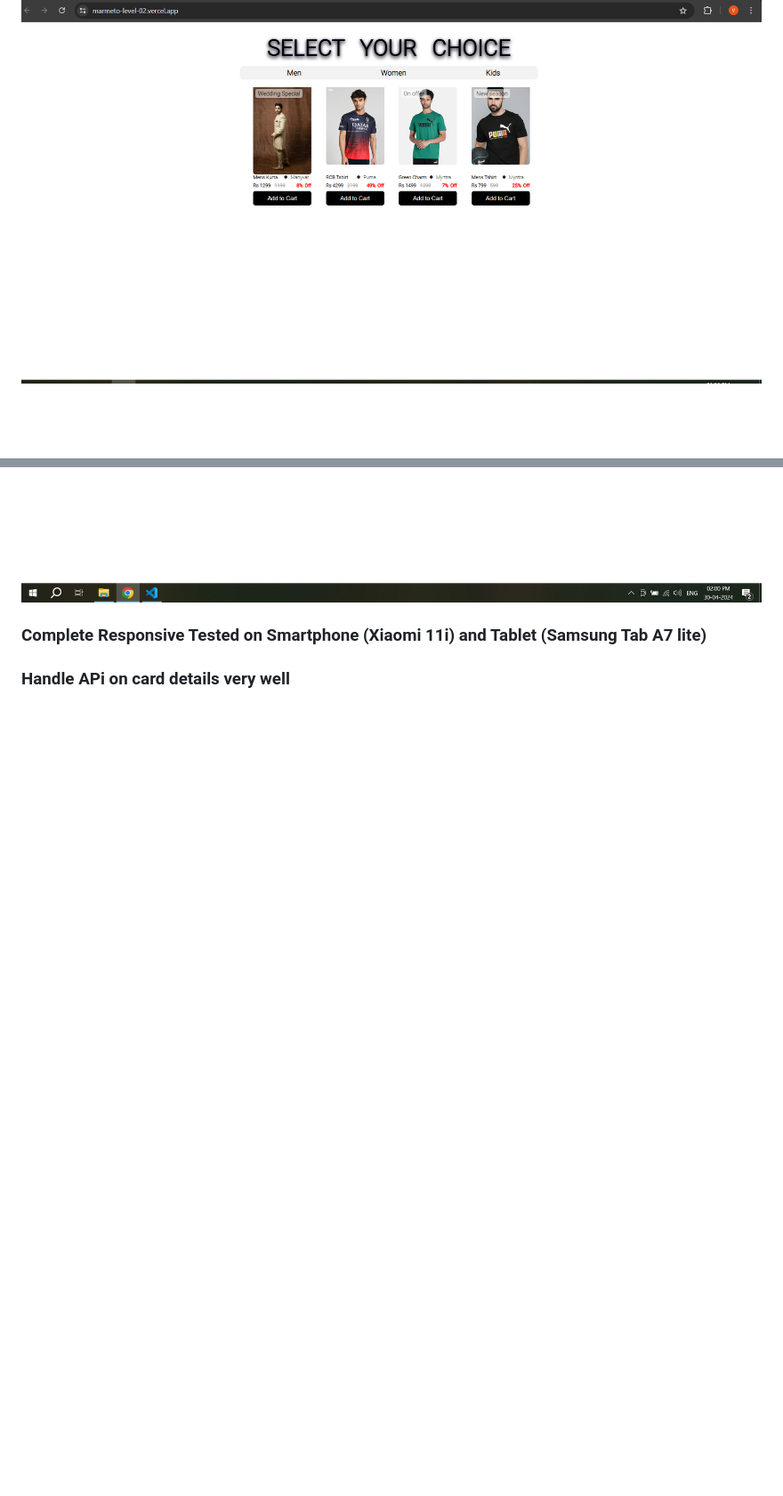
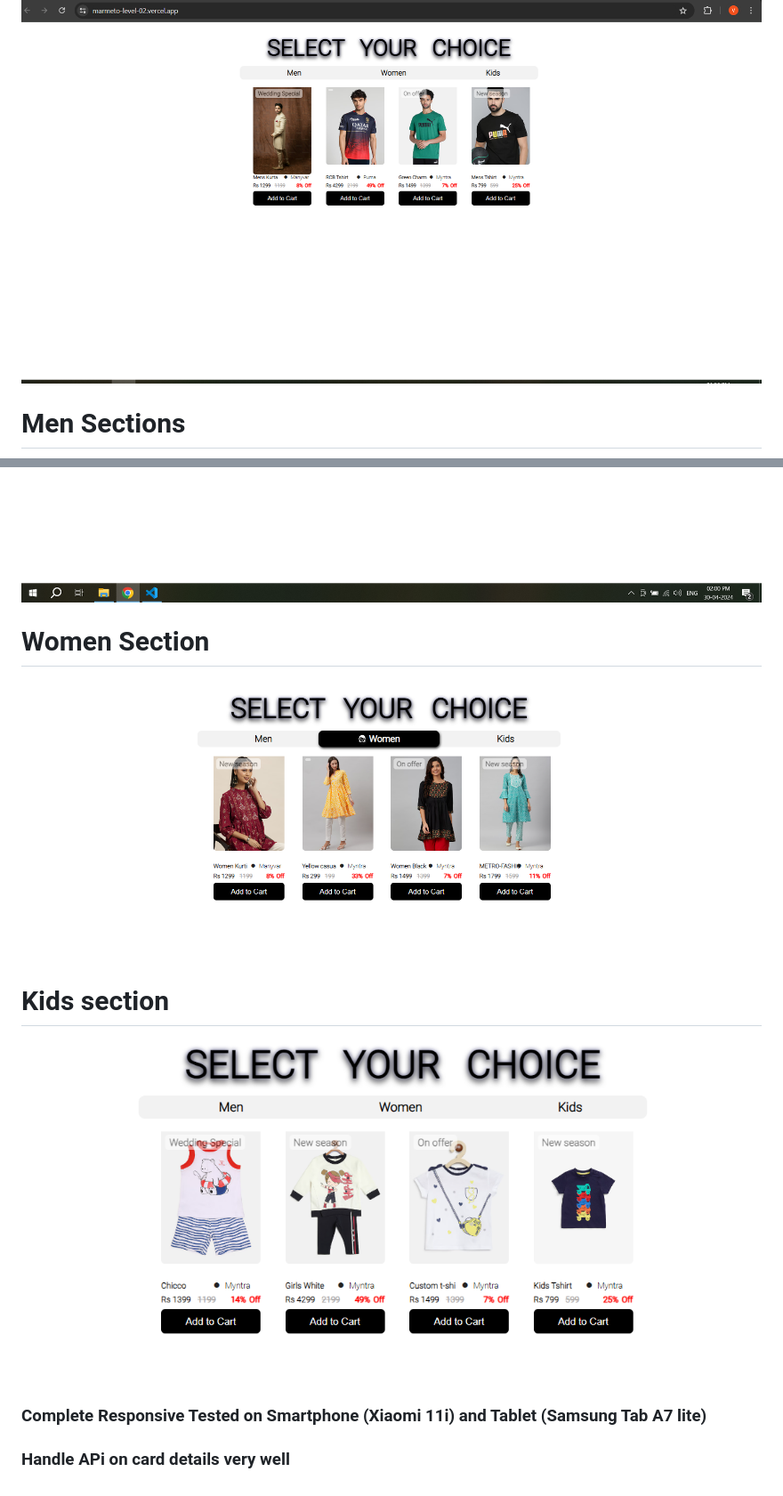
Before and after one commit to VishalChoudhary01/Marmeto_level_02, a Markdown page: Readme.md, 2 parts joined by grey strips. Shown: that part at 89% size. Rendered like a GitHub page; pictures changed too: image-4.png (added), image-5.png (added); blank space fills up the shorter version.

```diff
--- a/Readme.md
+++ b/Readme.md
@@ -4,10 +4,21 @@
 
 ## Screenshots
 ![Desktop](image.png)
+
+# Men Sections
+
 ![Category button Hover](image-1.png)
 ![Product Card Hover](image-2.png)
 ![Add To Cart Hover](image-3.png)
 ![Add To Cart Clicked](Screenshot.png)
 
+# Women Section
+
+ ![Women Section](image-4.png)
+
+ # Kids section
+ ![Kids](image-5.png)
+
+
 ### Complete Responsive Tested on Smartphone (Xiaomi 11i) and Tablet (Samsung Tab A7 lite)
 ### Handle APi on card details very well
```
